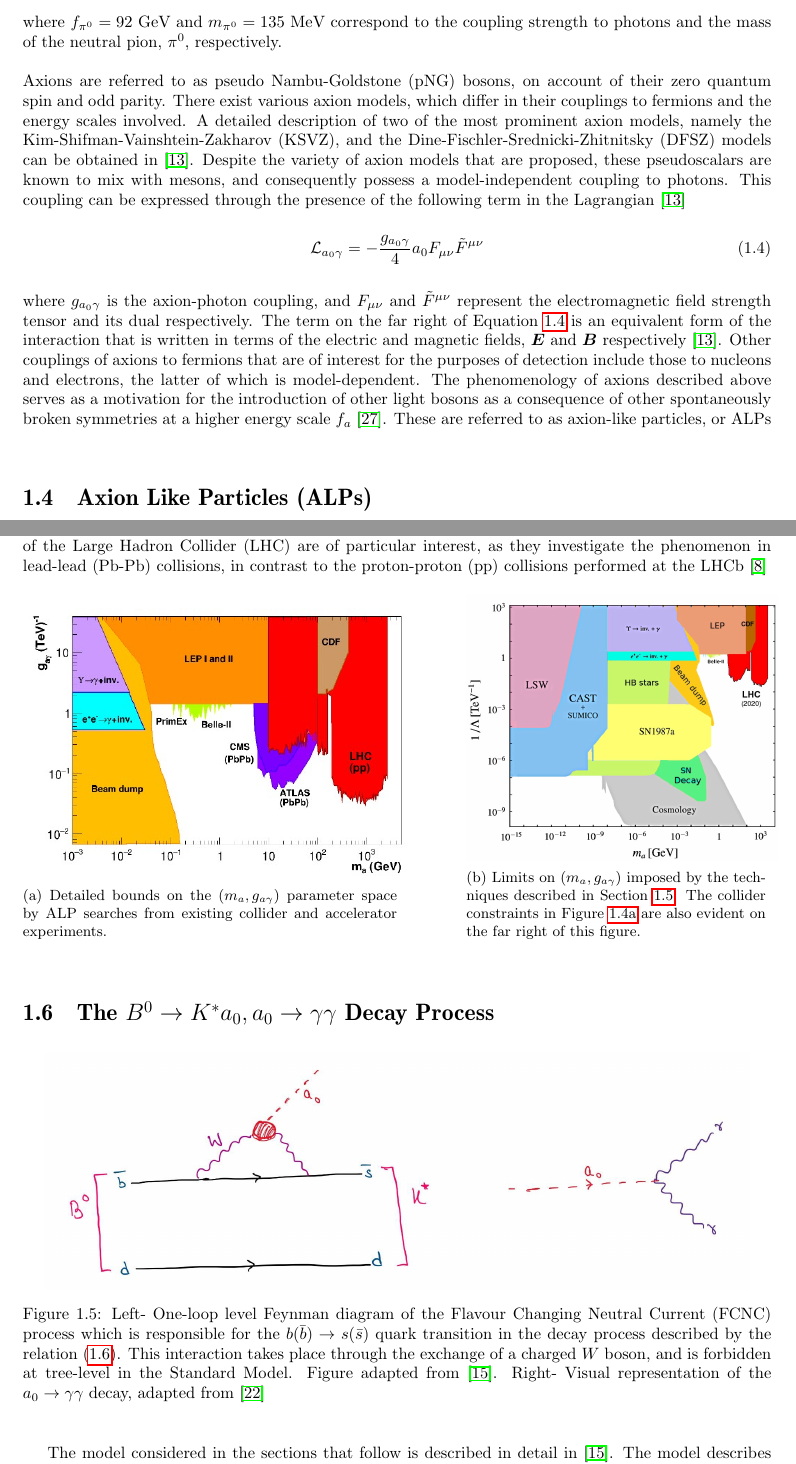
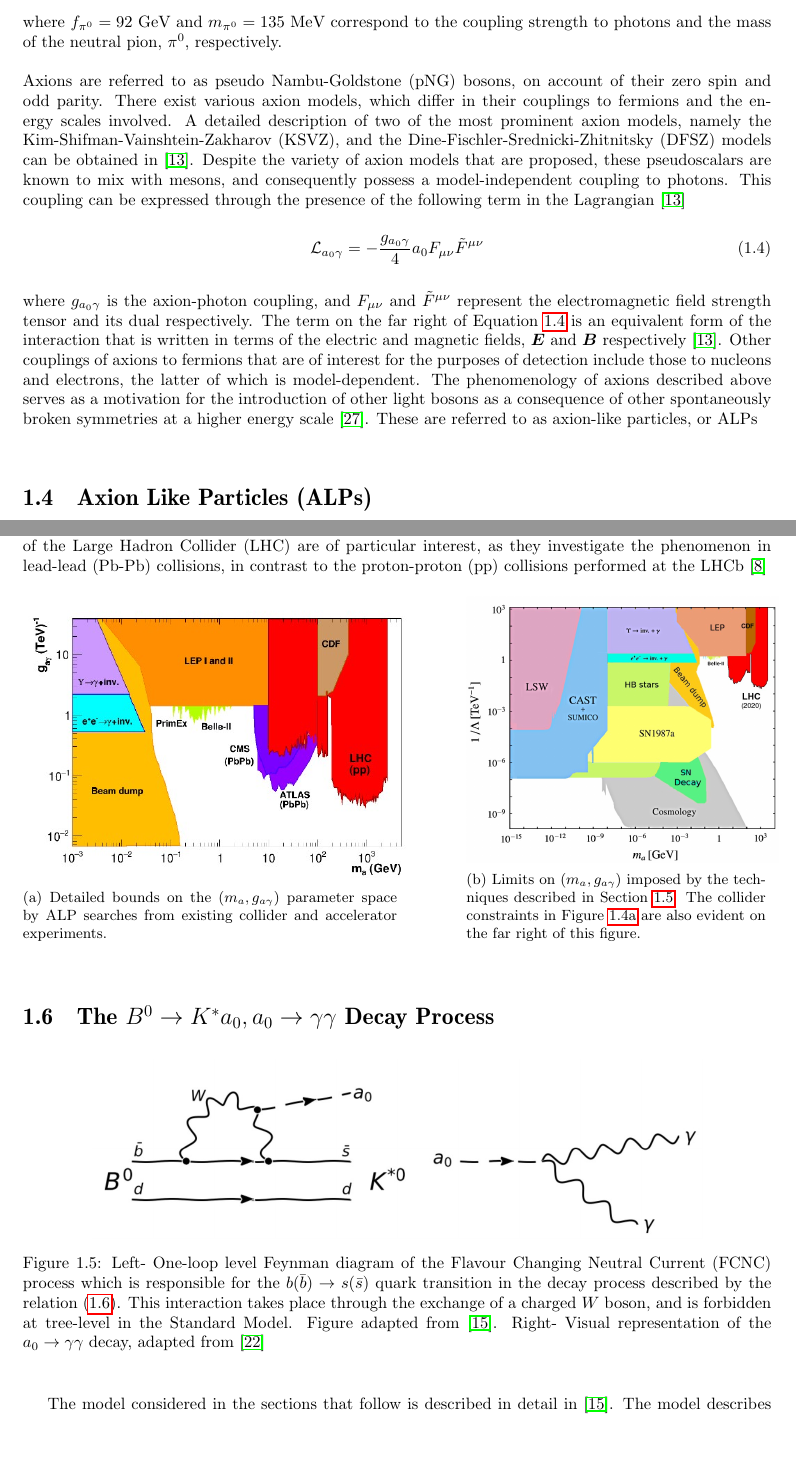
Before and after one commit to spemmaraju5/MSc-Physics-Monash-University, a LaTeX thesis (Research_Project/Honours_template/Thesis_Draft/main.tex, which reads Research_Project/Honours_template/Thesis_Draft/Chapter_1.tex): two parts of pages 7 and 10 of 21, joined at a grey line, cut so that both start at the same text, the shorter picture padded with empty space. Compiled offline with pdfLaTeX.

Commit message:
Edited Lit Review draft

```diff
--- a/Research_Project/Honours_template/Thesis_Draft/Chapter_1.tex
+++ b/Research_Project/Honours_template/Thesis_Draft/Chapter_1.tex
@@ -71,13 +71,13 @@ to Standard Model particles. For instance, the coupling constant $f_{A}$ of the
 \end{equation}
 where $f_{\pi^{0}} = 92$ GeV and $m_{\pi^{0}} = 135$ MeV correspond to the coupling strength to photons and the mass of the neutral pion, $\pi^{0}$, respectively.\\
 \\
-Axions are referred to as pseudo Nambu-Goldstone (pNG) bosons, on account of their zero quantum spin and odd parity. There exist various axion models, which differ in their couplings to fermions and the energy scales involved. A detailed description of two of the most prominent axion models, namely the Kim-Shifman-Vainshtein-Zakharov (KSVZ), and the Dine-Fischler-Srednicki-Zhitnitsky (DFSZ) models can be obtained in \cite{Garcia_Irastorza_2022}.
+Axions are referred to as pseudo Nambu-Goldstone (pNG) bosons, on account of their zero spin and odd parity. There exist various axion models, which differ in their couplings to fermions and the energy scales involved. A detailed description of two of the most prominent axion models, namely the Kim-Shifman-Vainshtein-Zakharov (KSVZ), and the Dine-Fischler-Srednicki-Zhitnitsky (DFSZ) models can be obtained in \cite{Garcia_Irastorza_2022}.
 Despite the variety of axion models that are proposed, these pseudoscalars are known to mix with mesons, and consequently possess a model-independent coupling to photons. This coupling can be expressed through the presence of the following term in the Lagrangian \cite{Garcia_Irastorza_2022}
 \begin{equation}\label{AxionPhoton}
     \mathcal{L}_{a_{0}\gamma} = -\frac{g_{a_{0}\gamma}}{4}a_{0}F_{\mu\nu}\tilde{F}^{\mu\nu}
 \end{equation}
 where $g_{a_{0}\gamma}$ is the axion-photon coupling, and $F_{\mu\nu}$ and $\tilde{F}^{\mu\nu}$ represent the electromagnetic field strength tensor and its dual respectively. The term on the far right of Equation \ref{AxionPhoton} is an equivalent form of the interaction that is written in terms of the electric and magnetic fields, $\vb*{E}$ and $\vb*{B}$ respectively \cite{Garcia_Irastorza_2022}. Other couplings of axions
-to fermions that are of interest for the purposes of detection include those to nucleons and electrons, the latter of which is model-dependent. The phenomenology of axions described above serves as a motivation for the introduction of other light bosons as a consequence of other spontaneously broken symmetries at a higher energy scale $f_{a}$ \cite{Ringwald:2012hr}. These are referred to as axion-like particles, or ALPs
+to fermions that are of interest for the purposes of detection include those to nucleons and electrons, the latter of which is model-dependent. The phenomenology of axions described above serves as a motivation for the introduction of other light bosons as a consequence of other spontaneously broken symmetries at a higher energy scale \cite{Ringwald:2012hr}. These are referred to as axion-like particles, or ALPs
 \section{Axion Like Particles (ALPs)}
 Spontaneous breaking of other symmetries similar to the Peccei-Quinn symmetry described in Section \ref{StrongCPProb} produces particles similar to the axion, referred to as \textit{axion-like particles} (which will henceforth be referred to as ALPs, or $a_{0}$ in decays). Unlike axions, which are expected to be very light (i.e. within the sub-eV regime), the masses of ALPs
 are not as constrained, thereby implying that these can be arbitrarily heavy. Furthermore, Axion-Like Particles are able to couple to pairs of
@@ -147,7 +147,7 @@ sub-experiments of the Large Hadron Collider (LHC) are of particular interest, a
 \section{The $B^{0}\rightarrow K^{*}a_{0}, a_{0}\rightarrow\gamma\gamma$ Decay Process}\label{DecayProcess}
 \begin{figure}[H]
     \centering
-    \includegraphics[scale=0.45]{FCNCALP.jpg}
+    \includegraphics[scale=0.5]{FCNCALP.jpg}
     \caption{Left- One-loop level Feynman diagram of the Flavour Changing Neutral Current (FCNC) process which is responsible for the $b(\bar{b})\rightarrow s(\bar{s})$ quark transition in the decay process described by the relation (\ref{DecayChannel}). This interaction takes place through the exchange of a charged $W$ boson, and is forbidden at tree-level in the Standard Model. Figure adapted from \cite{Izaguirre2016ANF}. Right- Visual representation of the $a_{0}\rightarrow\gamma\gamma$ decay, adapted from \cite{Michael:920}}
 \end{figure}
 The model considered in the sections that follow is described in detail in \cite{Izaguirre2016ANF}. The model describes a
```
Also changed, not shown: Research_Project/Honours_template/Thesis_Draft/FCNCALP.jpg, Research_Project/Honours_template/Thesis_Draft/main.pdf, 3 other files.
